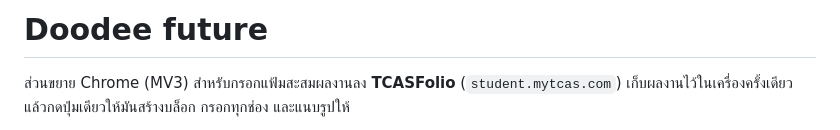
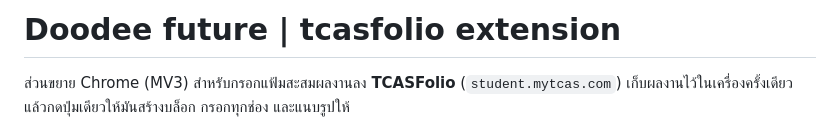
Before and after one commit to Skysosmart/doodee-future-tcasfolie-extension, a Markdown page: README.md, the part around the change. Drawn GitHub-style.

Commit message:
Revise README title and description
Updated the title of the README and clarified the extension's purpose.

```diff
--- a/README.md
+++ b/README.md
@@ -1,4 +1,4 @@
-# Doodee future
+# Doodee future | tcasfolio extension
 
 ส่วนขยาย Chrome (MV3) สำหรับกรอกแฟ้มสะสมผลงานลง **TCASFolio** (`student.mytcas.com`)
 เก็บผลงานไว้ในเครื่องครั้งเดียว แล้วกดปุ่มเดียวให้มันสร้างบล็อก กรอกทุกช่อง และแนบรูปให้
```
